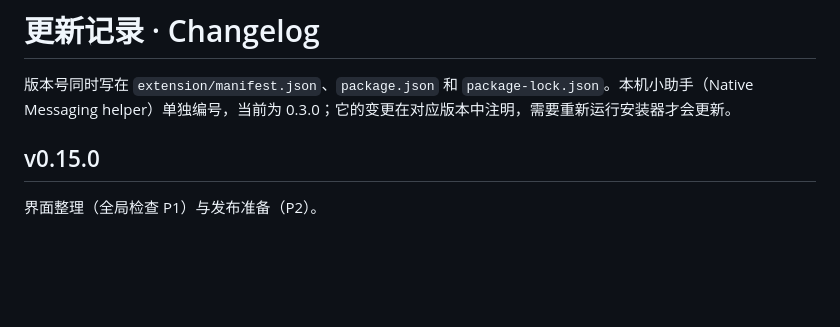
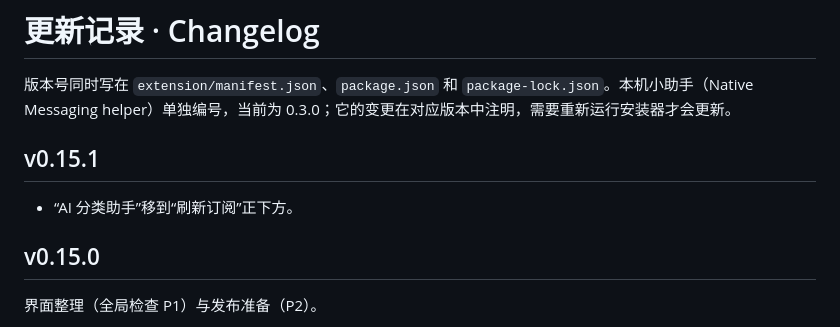
Before and after one commit to dtjgp/YouTubeChannelGroups, a Markdown page: CHANGELOG.md, the part around the change. GitHub-like rendering; blank space fills up the shorter version.

```diff
--- a/CHANGELOG.md
+++ b/CHANGELOG.md
@@ -1,6 +1,10 @@
 # 更新记录 · Changelog
 
 版本号同时写在 `extension/manifest.json`、`package.json` 和 `package-lock.json`。本机小助手（Native Messaging helper）单独编号，当前为 0.3.0；它的变更在对应版本中注明，需要重新运行安装器才会更新。
+
+## v0.15.1
+
+- “AI 分类助手”移到“刷新订阅”正下方。
 
 ## v0.15.0
 
```
Also changed, not shown: README.md (+2 -1 lines), docs/images/readme/panel-en.png, docs/images/readme/panel-zh.png, docs/images/readme/review-en.png, 4 other files.
